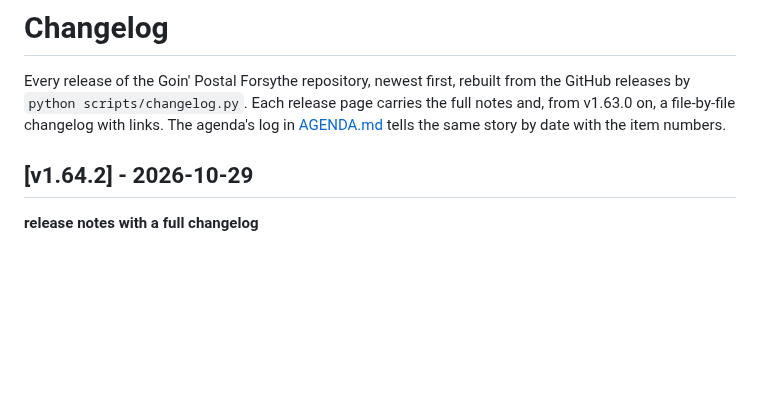
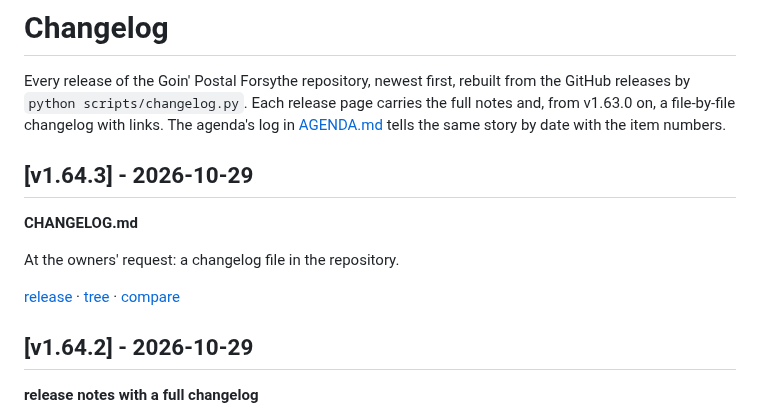
Before and after one commit to wbp318/goin-postal-forsythe, a Markdown page: CHANGELOG.md, the part around the change. GitHub-like rendering; blank space fills up the shorter version.

Commit message:
CHANGELOG.md: v1.64.3
Co-Authored-By: Claude Fable 5.1 <noreply@anthropic.com>

```diff
--- a/CHANGELOG.md
+++ b/CHANGELOG.md
@@ -1,6 +1,14 @@
 # Changelog
 
 Every release of the Goin' Postal Forsythe repository, newest first, rebuilt from the GitHub releases by `python scripts/changelog.py`. Each release page carries the full notes and, from v1.63.0 on, a file-by-file changelog with links. The agenda's log in [AGENDA.md](AGENDA.md) tells the same story by date with the item numbers.
+
+## [v1.64.3] - 2026-10-29
+
+**CHANGELOG.md**
+
+At the owners' request: a changelog file in the repository.
+
+[release](https://github.com/wbp318/goin-postal-forsythe/releases/tag/v1.64.3) · [tree](https://github.com/wbp318/goin-postal-forsythe/tree/v1.64.3) · [compare](https://github.com/wbp318/goin-postal-forsythe/compare/v1.64.2...v1.64.3)
 
 ## [v1.64.2] - 2026-10-29
 
```
